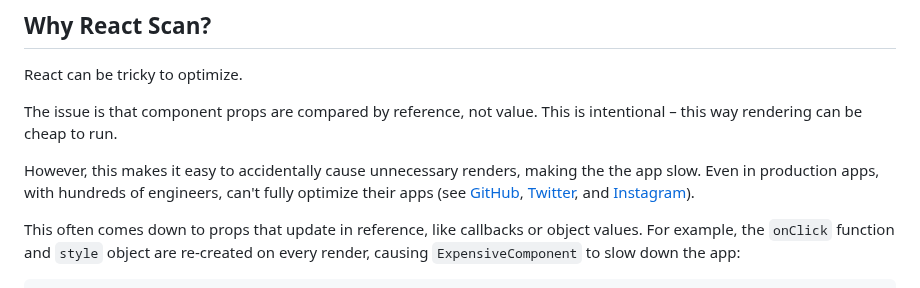
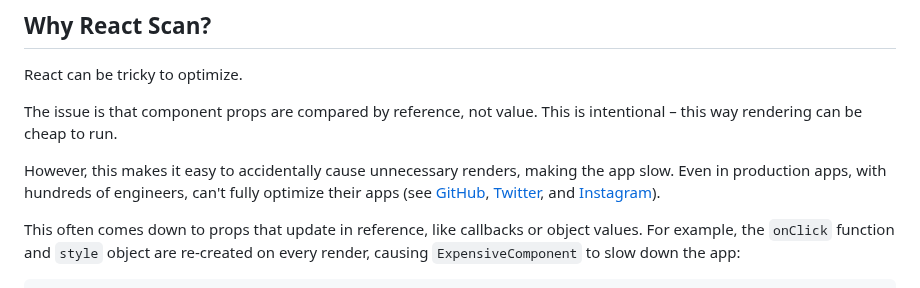
Before and after one commit to xnmeet/react-scan, a Markdown page: README.md, the part around the change. GitHub-like rendering.

Commit message:
Fixes typo

```diff
--- a/README.md
+++ b/README.md
@@ -258,7 +258,7 @@ React can be tricky to optimize.
 
 The issue is that component props are compared by reference, not value. This is intentional – this way rendering can be cheap to run.
 
-However, this makes it easy to accidentally cause unnecessary renders, making the the app slow. Even in production apps, with hundreds of engineers, can't fully optimize their apps (see [GitHub](https://github.com/aidenybai/react-scan/blob/main/.github/assets/github.mp4), [Twitter](https://github.com/aidenybai/react-scan/blob/main/.github/assets/twitter.mp4), and [Instagram](https://github.com/aidenybai/react-scan/blob/main/.github/assets/instagram.mp4)).
+However, this makes it easy to accidentally cause unnecessary renders, making the app slow. Even in production apps, with hundreds of engineers, can't fully optimize their apps (see [GitHub](https://github.com/aidenybai/react-scan/blob/main/.github/assets/github.mp4), [Twitter](https://github.com/aidenybai/react-scan/blob/main/.github/assets/twitter.mp4), and [Instagram](https://github.com/aidenybai/react-scan/blob/main/.github/assets/instagram.mp4)).
 
 This often comes down to props that update in reference, like callbacks or object values. For example, the `onClick` function and `style` object are re-created on every render, causing `ExpensiveComponent` to slow down the app:
 
```
